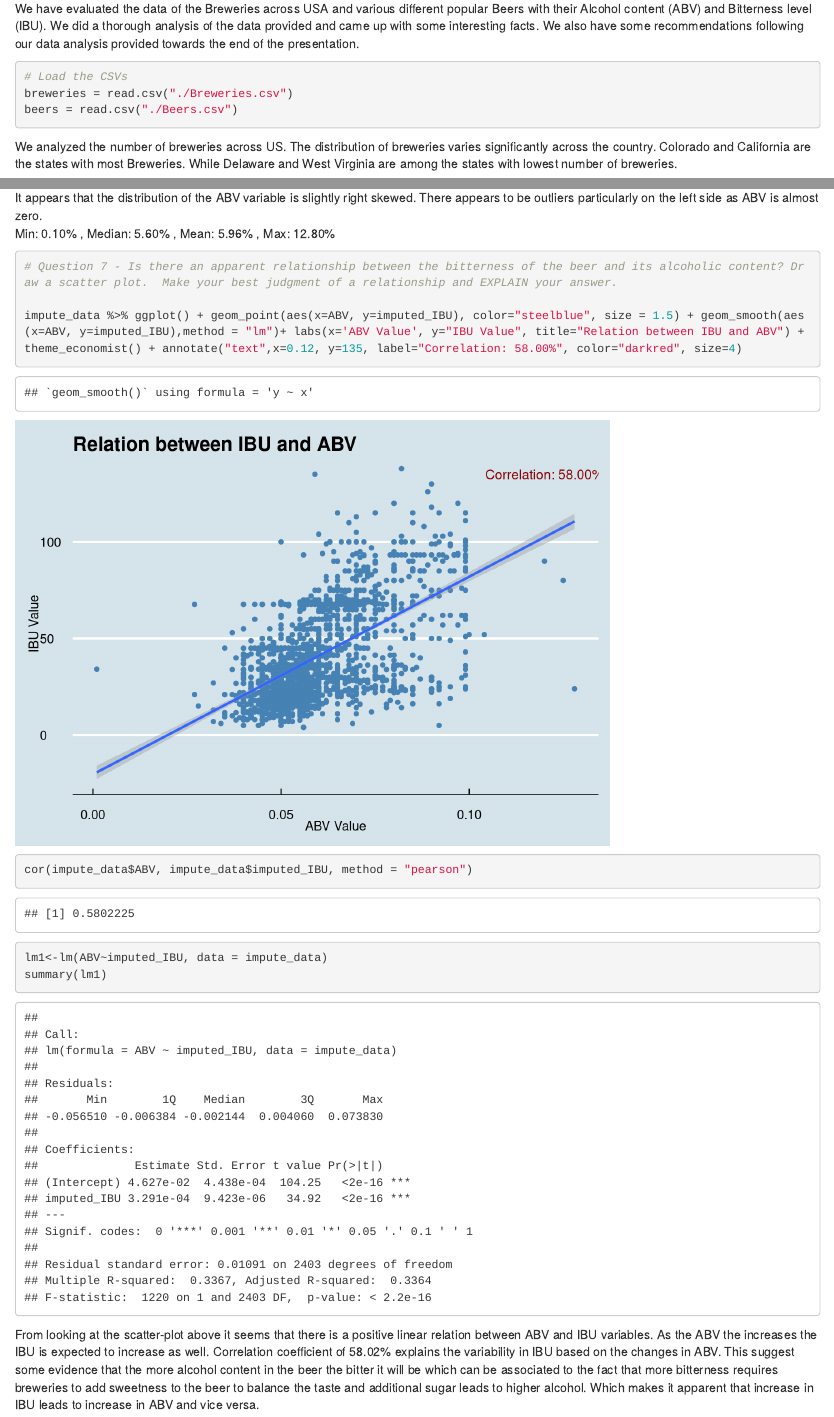
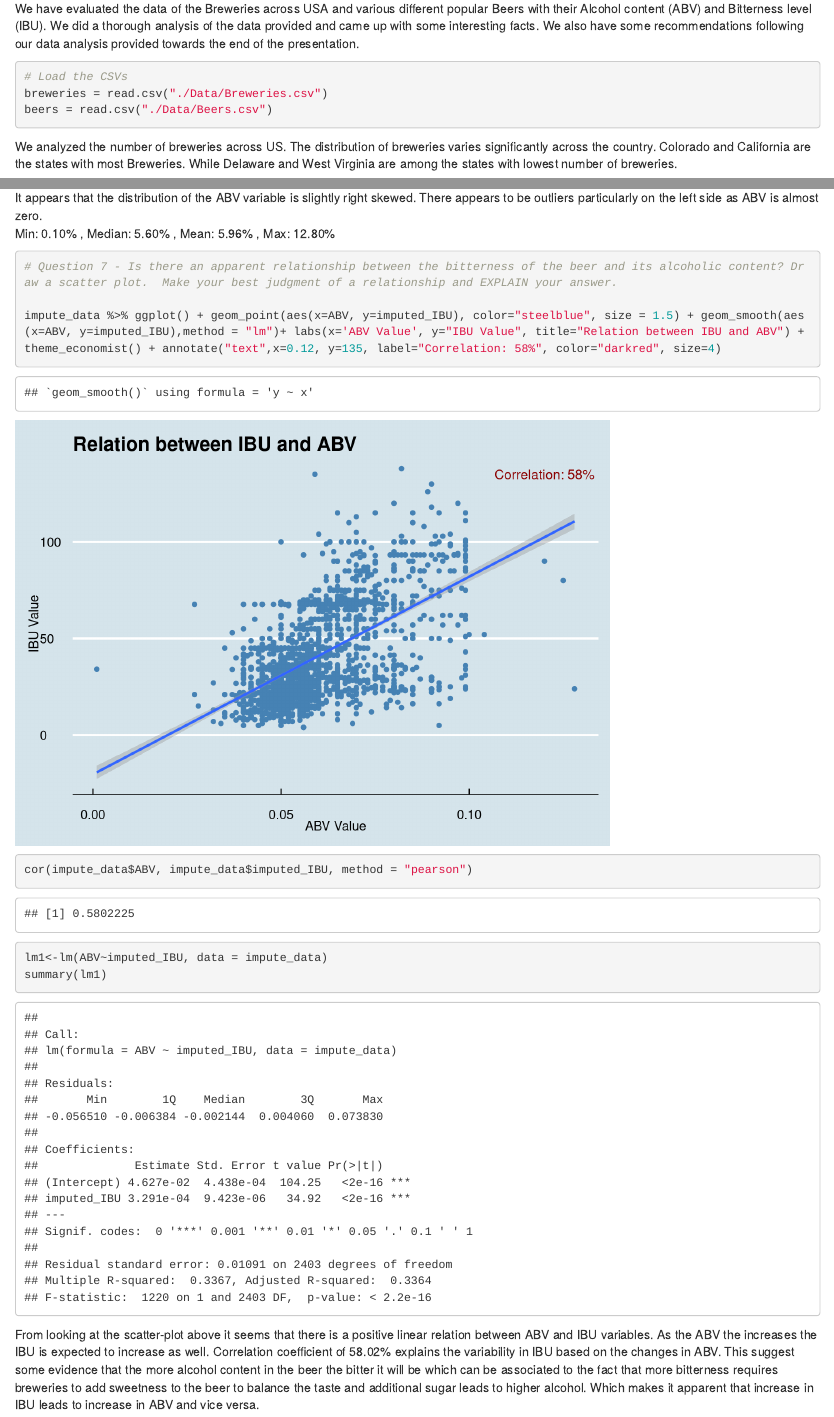
Before and after one commit to DavidG16/DS-6306-Doing-Data-Science-project1, an R Markdown document (Deliverables/Apurv_David_DS_Project_1.Rmd): the page in a window 1100 px wide, from 2100 px down, and a second part further down, joined at a grey line. Rendered offline with R 4.5, knitr and Pandoc, with nearby package versions; both versions are drawn in the output format of the newer one.

Commit message:
Final Changes

````diff
--- a/DS_Project_1_EDA_Codebook.Rmd
+++ b/Deliverables/Apurv_David_DS_Project_1.Rmd
@@ -3,7 +3,6 @@ title: "Beer and Breweries Case Study"
 author: "David Grijalva and Apurv Mittal"
 date: "10/5/2020"
 output:
-  pdf_document: default
   html_document: default
 ---
 
@@ -35,8 +34,8 @@ We have evaluated the data of the Breweries across USA and various different pop
 
 ```{r}
 # Load the CSVs
-breweries = read.csv("./Breweries.csv")
-beers = read.csv("./Beers.csv")
+breweries = read.csv("./Data/Breweries.csv")
+beers = read.csv("./Data/Beers.csv")
 
 ```
 
@@ -260,7 +259,7 @@ Min: 0.10%  , Median: 5.60%  , Mean: 5.96%  , Max: 12.80%
 ```{r}
 # Question 7 - Is there an apparent relationship between the bitterness of the beer and its alcoholic content? Draw a scatter plot.  Make your best judgment of a relationship and EXPLAIN your answer.
 
-impute_data %>% ggplot() + geom_point(aes(x=ABV, y=imputed_IBU), color="steelblue", size = 1.5) + geom_smooth(aes(x=ABV, y=imputed_IBU),method = "lm")+ labs(x='ABV Value', y="IBU Value", title="Relation between IBU and ABV") + theme_economist() + annotate("text",x=0.12, y=135, label="Correlation: 58.00%", color="darkred", size=4)
+impute_data %>% ggplot() + geom_point(aes(x=ABV, y=imputed_IBU), color="steelblue", size = 1.5) + geom_smooth(aes(x=ABV, y=imputed_IBU),method = "lm")+ labs(x='ABV Value', y="IBU Value", title="Relation between IBU and ABV") + theme_economist() + annotate("text",x=0.12, y=135, label="Correlation: 58%", color="darkred", size=4)
 
 cor(impute_data$ABV, impute_data$imputed_IBU, method = "pearson")
 
````
Also changed, not shown: DS_Project_1_EDA.html (deleted), Data/Beers.csv (renamed from Beers.csv), Data/Breweries.csv (renamed from Breweries.csv), Deliverables/Apurv_David_DS_Project_1.html (added), README.md, 1 other file.
